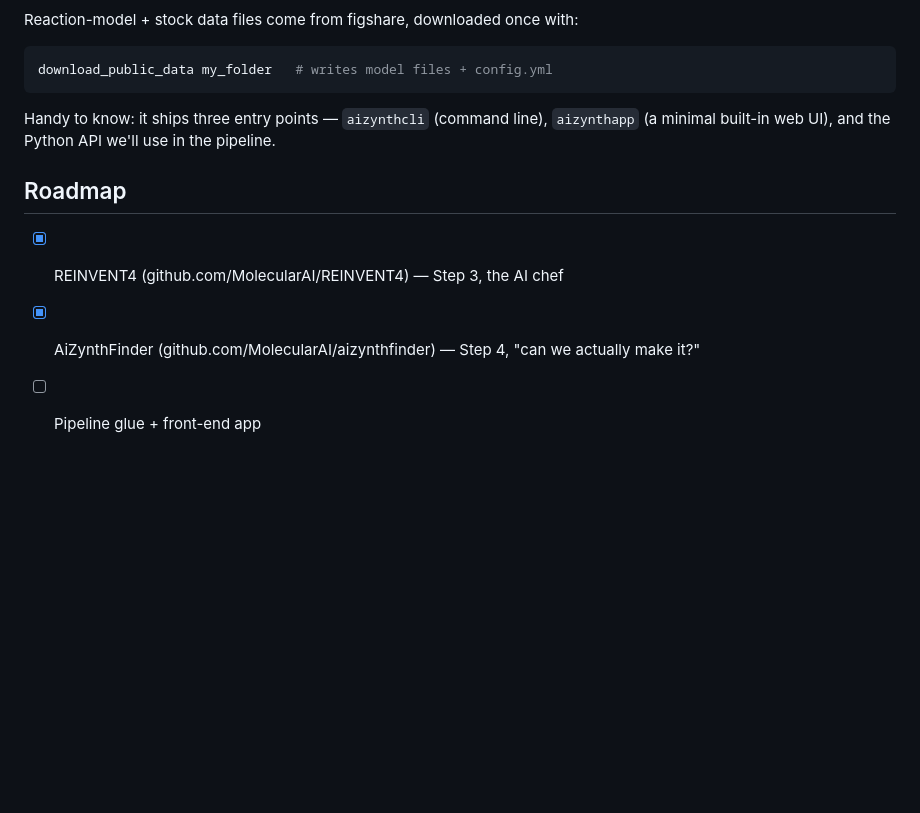
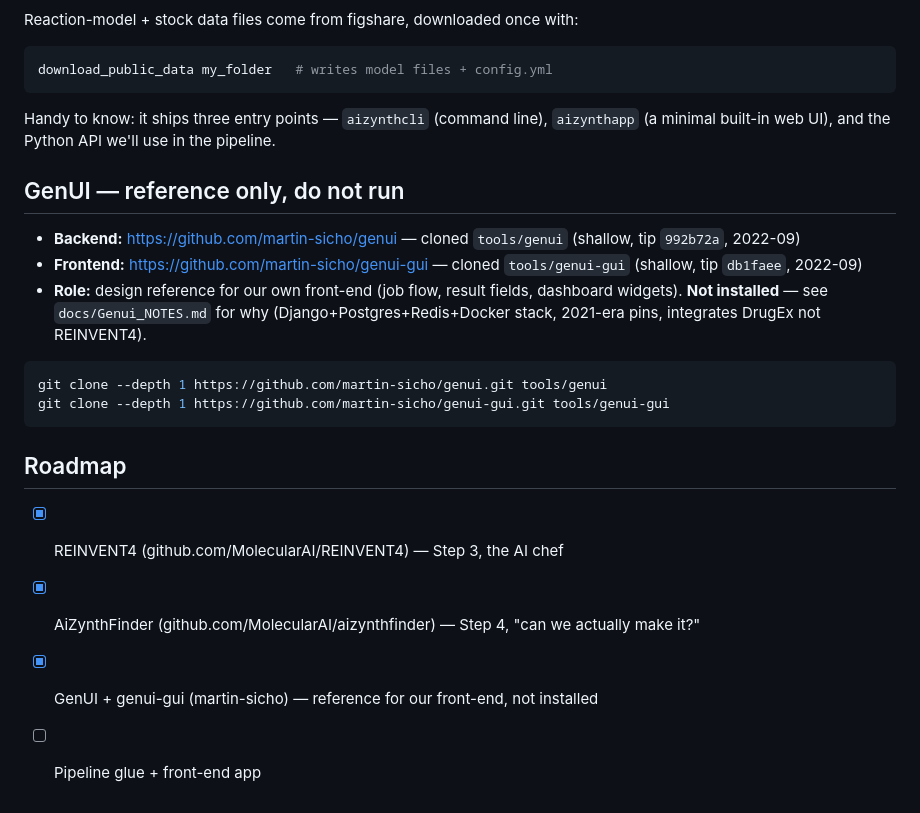
Before and after one commit to Beeshoy123/Drug-design-pipleine, a Markdown page: tools/README.md, the part around the change. Drawn GitHub-style; blank space fills up the shorter version.

Commit message:
Document GenUI reference clones in tools README
Missed in the previous commit: pinned versions and clone commands for the
genui backend and genui-gui frontend reference repos, plus roadmap updates.

🤖 Generated with Codebuff
Co-Authored-By: Codebuff <noreply@codebuff.com>

````diff
--- a/tools/README.md
+++ b/tools/README.md
@@ -73,8 +73,25 @@ Handy to know: it ships three entry points — `aizynthcli` (command line),
 `aizynthapp` (a minimal built-in web UI), and the Python API we'll use in the
 pipeline.
 
+## GenUI — reference only, do not run
+
+- **Backend:** https://github.com/martin-sicho/genui — cloned `tools/genui`
+  (shallow, tip `992b72a`, 2022-09)
+- **Frontend:** https://github.com/martin-sicho/genui-gui — cloned
+  `tools/genui-gui` (shallow, tip `db1faee`, 2022-09)
+- **Role:** design reference for our own front-end (job flow, result fields,
+  dashboard widgets). **Not installed** — see `docs/Genui_NOTES.md` for why
+  (Django+Postgres+Redis+Docker stack, 2021-era pins, integrates DrugEx not
+  REINVENT4).
+
+```shell
+git clone --depth 1 https://github.com/martin-sicho/genui.git tools/genui
+git clone --depth 1 https://github.com/martin-sicho/genui-gui.git tools/genui-gui
+```
+
 ## Roadmap
 
 - [x] REINVENT4 (github.com/MolecularAI/REINVENT4) — Step 3, the AI chef
 - [x] AiZynthFinder (github.com/MolecularAI/aizynthfinder) — Step 4, "can we actually make it?"
+- [x] GenUI + genui-gui (martin-sicho) — reference for our front-end, not installed
 - [ ] Pipeline glue + front-end app
````
